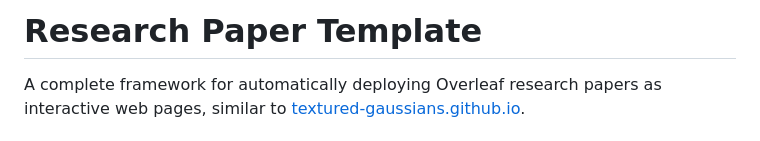
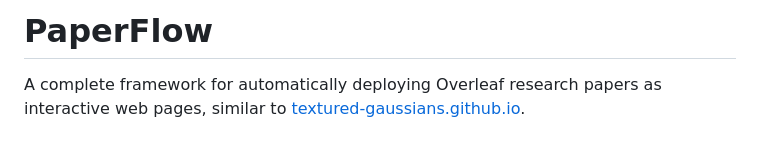
Before and after one commit to baimamboukar/paperflow, a Markdown page: README.md, the part around the change. Drawn GitHub-style.

Commit message:
chore(docs): rename README title

```diff
--- a/README.md
+++ b/README.md
@@ -1,4 +1,4 @@
-# Research Paper Template
+# PaperFlow
 
 A complete framework for automatically deploying Overleaf research papers as interactive web pages, similar to [textured-gaussians.github.io](https://textured-gaussians.github.io/).
 
```
